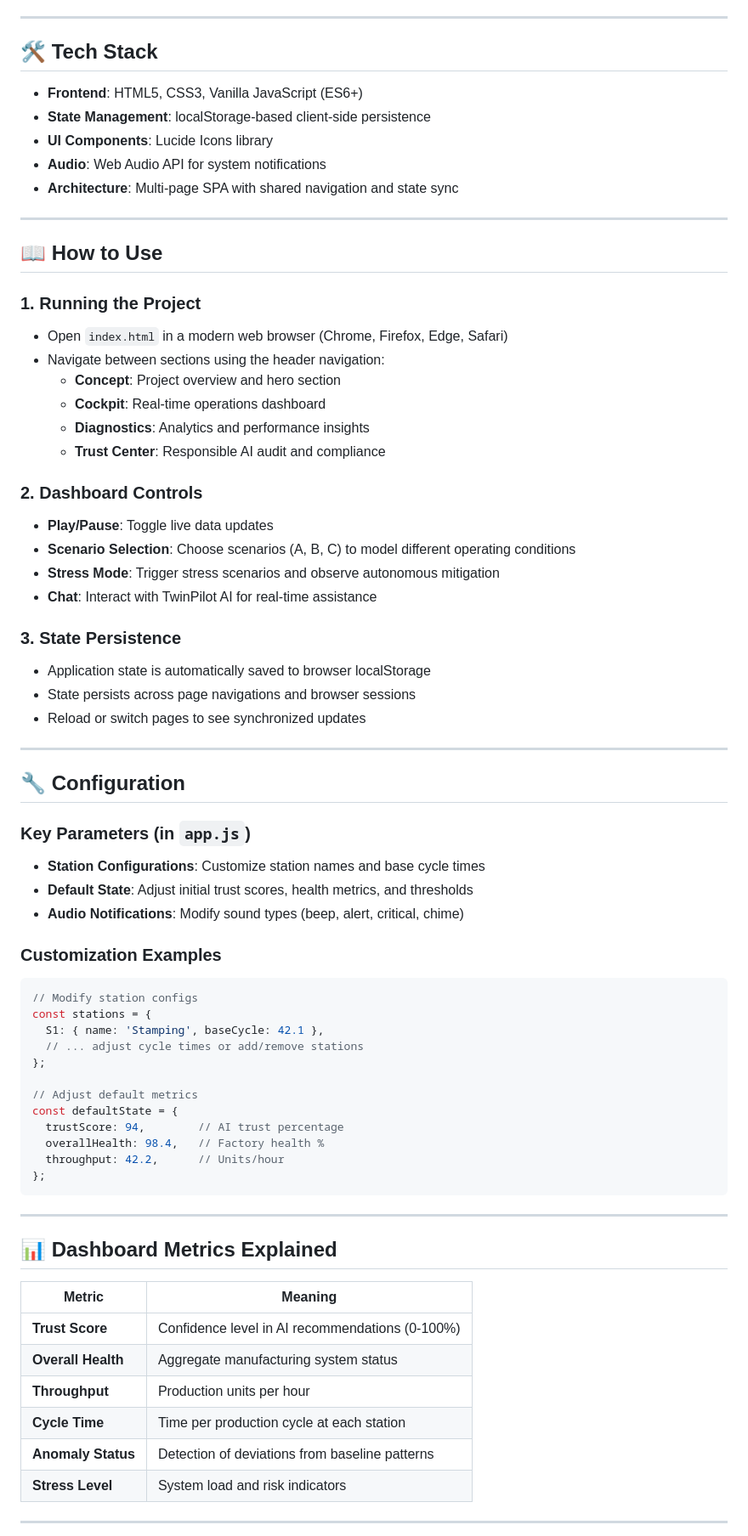
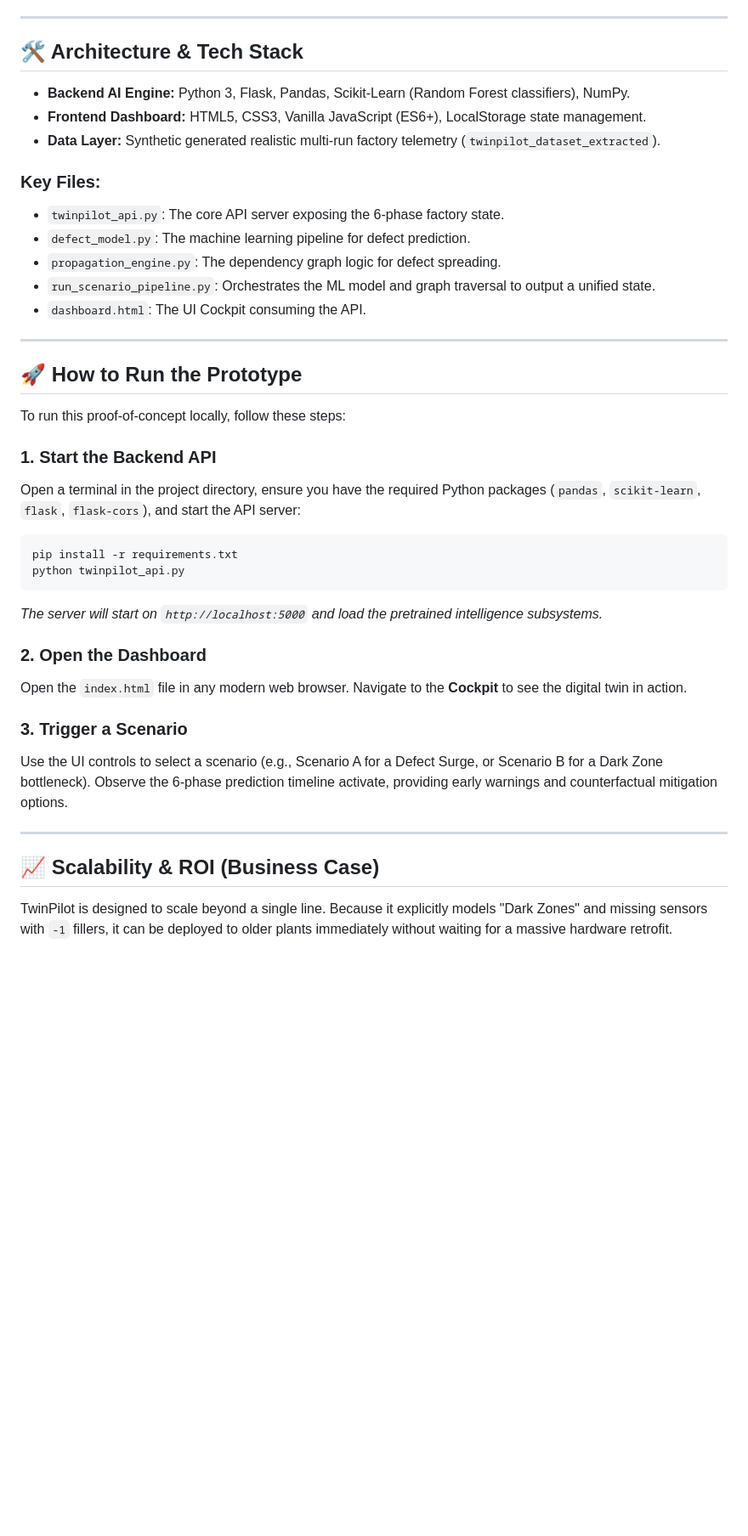
Before and after one commit to Shukan28/TwinPilot, a Markdown page: README.md, the part around one of its changes. Shown at 85% size. GitHub-like rendering; blank space fills up the shorter version.

````diff
--- a/README.md
+++ b/README.md
@@ -72,76 +44,43 @@ TwinPilot/
 
 ---
 
-## 🛠️ Tech Stack
+## 🛠️ Architecture & Tech Stack
 
-- **Frontend**: HTML5, CSS3, Vanilla JavaScript (ES6+)
-- **State Management**: localStorage-based client-side persistence
-- **UI Components**: Lucide Icons library
-- **Audio**: Web Audio API for system notifications
-- **Architecture**: Multi-page SPA with shared navigation and state sync
+- **Backend AI Engine:** Python 3, Flask, Pandas, Scikit-Learn (Random Forest classifiers), NumPy.
+- **Frontend Dashboard:** HTML5, CSS3, Vanilla JavaScript (ES6+), LocalStorage state management.
+- **Data Layer:** Synthetic generated realistic multi-run factory telemetry (`twinpilot_dataset_extracted`).
+
+### Key Files:
+- `twinpilot_api.py`: The core API server exposing the 6-phase factory state.
+- `defect_model.py`: The machine learning pipeline for defect prediction.
+- `propagation_engine.py`: The dependency graph logic for defect spreading.
+- `run_scenario_pipeline.py`: Orchestrates the ML model and graph traversal to output a unified state.
+- `dashboard.html`: The UI Cockpit consuming the API.
 
 ---
 
-## 📖 How to Use
+## 🚀 How to Run the Prototype
 
-### 1. **Running the Project**
-   - Open `index.html` in a modern web browser (Chrome, Firefox, Edge, Safari)
-   - Navigate between sections using the header navigation:
-     - **Concept**: Project overview and hero section
-     - **Cockpit**: Real-time operations dashboard
-     - **Diagnostics**: Analytics and performance insights
-     - **Trust Center**: Responsible AI audit and compliance
+To run this proof-of-concept locally, follow these steps:
 
-### 2. **Dashboard Controls**
-   - **Play/Pause**: Toggle live data updates
-   - **Scenario Selection**: Choose scenarios (A, B, C) to model different operating conditions
-   - **Stress Mode**: Trigger stress scenarios and observe autonomous mitigation
-   - **Chat**: Interact with TwinPilot AI for real-time assistance
+### 1. Start the Backend API
+Open a terminal in the project directory, ensure you have the required Python packages (`pandas`, `scikit-learn`, `flask`, `flask-cors`), and start the API server:
+```bash
+pip install -r requirements.txt
+python twinpilot_api.py
+```
+*The server will start on `http://localhost:5000` and load the pretrained intelligence subsystems.*
 
-### 3. **State Persistence**
-   - Application state is automatically saved to browser localStorage
-   - State persists across page navigations and browser sessions
-   - Reload or switch pages to see synchronized updates
+### 2. Open the Dashboard
+Open the `index.html` file in any modern web browser.
+Navigate to the **Cockpit** to see the digital twin in action.
+
+### 3. Trigger a Scenario
+Use the UI controls to select a scenario (e.g., Scenario A for a Defect Surge, or Scenario B for a Dark Zone bottleneck). Observe the 6-phase prediction timeline activate, providing early warnings and counterfactual mitigation options.
 
 ---
 
-## 🔧 Configuration
+## 📈 Scalability & ROI (Business Case)
 
-### Key Parameters (in `app.js`)
+TwinPilot is designed to scale beyond a single line. Because it explicitly models "Dark Zones" and missing sensors with `-1` fillers, it can be deployed to older plants immediately without waiting for a massive hardware retrofit.
 
-- **Station Configurations**: Customize station names and base cycle times
-- **Default State**: Adjust initial trust scores, health metrics, and thresholds
-- **Audio Notifications**: Modify sound types (beep, alert, critical, chime)
-
-### Customization Examples
-
-```javascript
-// Modify station configs
-const stations = {
-  S1: { name: 'Stamping', baseCycle: 42.1 },
-  // ... adjust cycle times or add/remove stations
-};
-
-// Adjust default metrics
-const defaultState = {
-  trustScore: 94,        // AI trust percentage
-  overallHealth: 98.4,   // Factory health %
-  throughput: 42.2,      // Units/hour
-};
-```
-
----
-
-## 📊 Dashboard Metrics Explained
-
-| Metric | Meaning |
-|--------|---------|
-| **Trust Score** | Confidence level in AI recommendations (0-100%) |
-| **Overall Health** | Aggregate manufacturing system status |
-| **Throughput** | Production units per hour |
-| **Cycle Time** | Time per production cycle at each station |
-| **Anomaly Status** | Detection of deviations from baseline patterns |
-| **Stress Level** | System load and risk indicators |
-
----
-
````
Also changed, not shown: other parts of README.md (+27 -119 lines).
